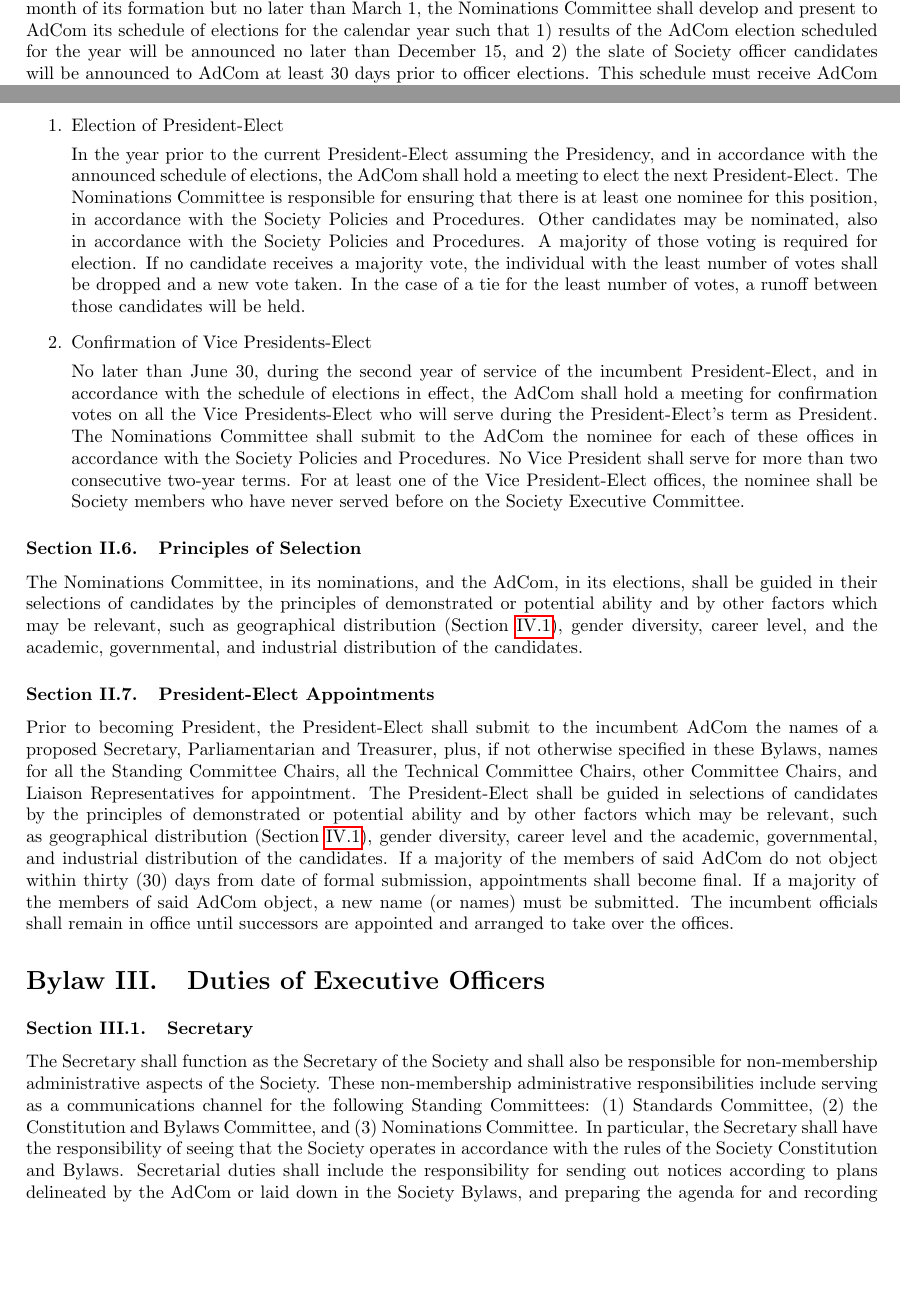
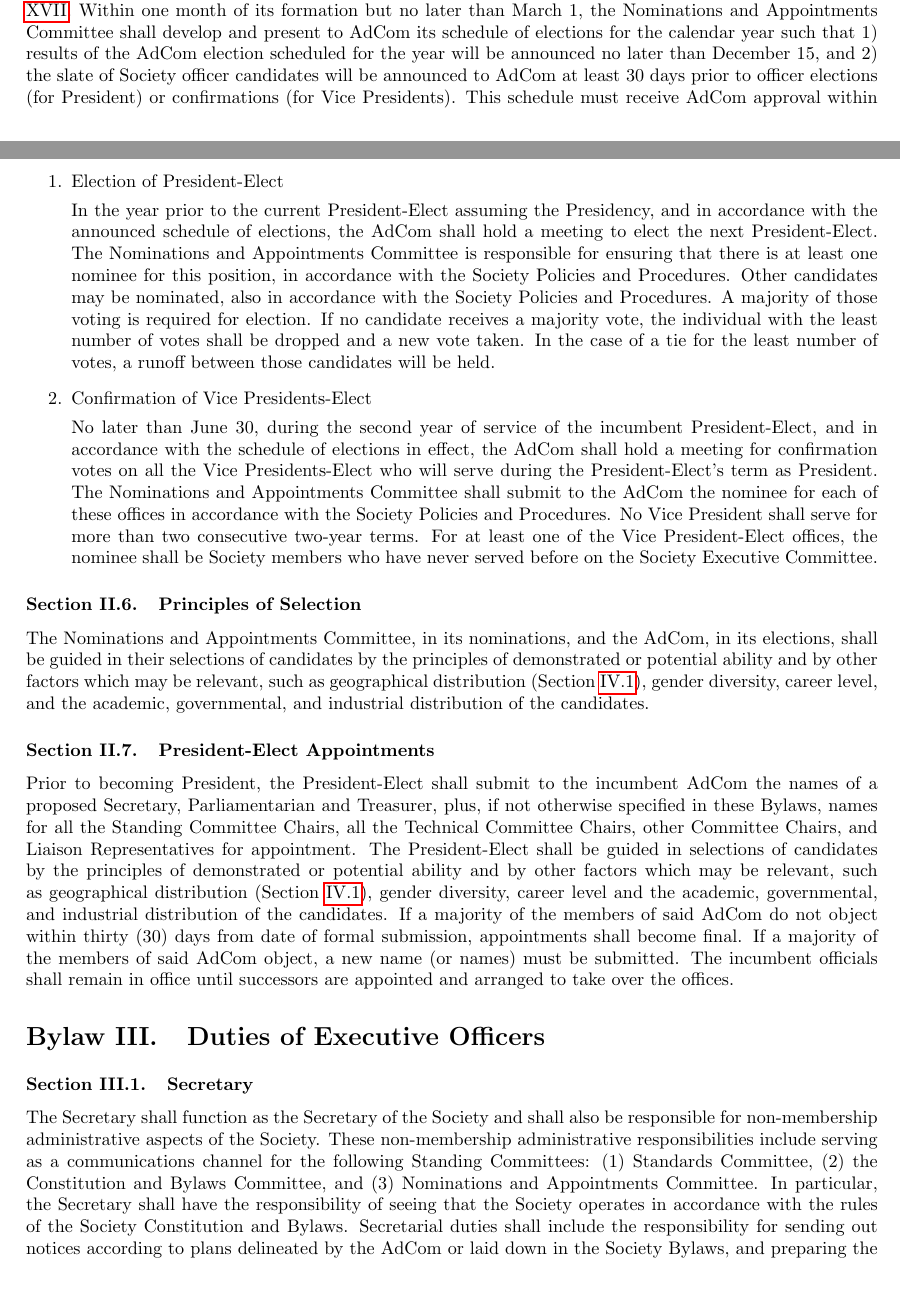
Before and after one commit to pwensing/RAS-Governance, a LaTeX document (Bylaws.tex): two parts of pages 3 and 5 of 21, joined at a grey line, cut so that both start at the same text, the shorter picture padded with empty space. Compiled offline with pdfLaTeX.

Commit message:
Updated name to Nominations and Appointments Committee

```diff
--- a/Bylaws.tex
+++ b/Bylaws.tex
@@ -21,6 +21,10 @@
 \newcommand{\blref}[1]{Bylaw \ref{#1}}
 \newcommand{\secref}[1]{Section \ref{#1}}
 
+\usepackage{xspace}
+
+\newcommand{\NominationsCommittee}{Nominations and Appointments Committee\xspace}
+
 \begin{document}
 
 \tableofcontents
@@ -36,4 +40,4 @@ In all matters not covered by the Constitution, Bylaws, and Policies and Procedu
 \label{Elections:NominationsCommittee}
 
-The Nominations Committee is appointed by the President in accordance with \blref{StandingCommittees}. Within one month of its formation but no later than March 1, the Nominations Committee shall develop and present to AdCom its schedule of elections for the calendar year such that 1) results of the AdCom election scheduled for the year will be announced no later than December 15, and 2) the slate of Society officer candidates will be announced to AdCom at least 30 days prior to officer elections. This schedule must receive AdCom approval within one month of presentation but no later than June 30. The Nominations Committee shall be chaired by the Junior Past-President.  In the event of the incapacity or conflict of interest of the Chair, the most recent Past Chair of the Nominations Committee available shall be the Chair of the Nominations Committee.  Under extenuating circumstances, a different individual may be appointed to this position.   Chairs shall not be eligible to be elected to the AdCom during their term of service.
+The \NominationsCommittee is appointed by the President in accordance with \blref{StandingCommittees}. Within one month of its formation but no later than March 1, the \NominationsCommittee shall develop and present to AdCom its schedule of elections for the calendar year such that 1) results of the AdCom election scheduled for the year will be announced no later than December 15, and 2) the slate of Society officer candidates will be announced to AdCom at least 30 days prior to officer elections (for President) or confirmations (for Vice Presidents). This schedule must receive AdCom approval within one month of presentation but no later than June 30. The \NominationsCommittee shall be chaired by the Junior Past-President.  In the event of the incapacity or conflict of interest of the Chair, the most recent Past Chair of the \NominationsCommittee available shall be the Chair of the \NominationsCommittee.  Under extenuating circumstances, a different individual may be appointed to this position.  Chairs shall not be eligible to be elected to the AdCom during their term of service.
 
@@ -66,17 +70,17 @@ The AdCom shall elect the President-Elect and confirm the Vice Presidents-Elect.
 
 \item	Election of President-Elect
 
-In the year prior to the current President-Elect assuming the Presidency, and in accordance with the announced schedule of elections, the AdCom shall hold a meeting to elect the next President-Elect.  The Nominations Committee is responsible for ensuring that there is at least one nominee for this position, in accordance with the Society Policies and Procedures. Other candidates may be nominated, also in accordance with the Society Policies and Procedures. A majority of those voting is required for election.  If no candidate receives a majority vote, the individual with the least number of votes shall be dropped and a new vote taken. In the case of a tie for the least number of votes, a runoff between those candidates will be held.
+In the year prior to the current President-Elect assuming the Presidency, and in accordance with the announced schedule of elections, the AdCom shall hold a meeting to elect the next President-Elect.  The \NominationsCommittee is responsible for ensuring that there is at least one nominee for this position, in accordance with the Society Policies and Procedures. Other candidates may be nominated, also in accordance with the Society Policies and Procedures. A majority of those voting is required for election.  If no candidate receives a majority vote, the individual with the least number of votes shall be dropped and a new vote taken. In the case of a tie for the least number of votes, a runoff between those candidates will be held.
 
 \item 	Confirmation of Vice Presidents-Elect
 
-No later than June 30, during the second year of service of the incumbent President-Elect, and in accordance with the schedule of elections in effect, the AdCom shall hold a meeting for confirmation votes on all the Vice Presidents-Elect who will serve during the President-Elect’s term as President. The Nominations Committee shall submit to the AdCom the nominee for each of these offices in accordance with the Society Policies and Procedures. No Vice President shall serve for more than two consecutive two-year terms. For at least one of the Vice President-Elect offices, the nominee shall be Society members who have never served before on the Society Executive Committee.
+No later than June 30, during the second year of service of the incumbent President-Elect, and in accordance with the schedule of elections in effect, the AdCom shall hold a meeting for confirmation votes on all the Vice Presidents-Elect who will serve during the President-Elect’s term as President. The \NominationsCommittee shall submit to the AdCom the nominee for each of these offices in accordance with the Society Policies and Procedures. No Vice President shall serve for more than two consecutive two-year terms. For at least one of the Vice President-Elect offices, the nominee shall be Society members who have never served before on the Society Executive Committee.
 
 \end{enumerate}
 
 \subsection{Principles of Selection}
 
-The Nominations Committee, in its nominations, and the AdCom, in its elections, shall be guided in their selections of candidates by the principles of demonstrated or potential ability and by other factors which may be relevant, such as geographical distribution (\secref{AdCom:Composition}), gender diversity, career level, and the academic, governmental, and industrial distribution of the candidates.
+The \NominationsCommittee, in its nominations, and the AdCom, in its elections, shall be guided in their selections of candidates by the principles of demonstrated or potential ability and by other factors which may be relevant, such as geographical distribution (\secref{AdCom:Composition}), gender diversity, career level, and the academic, governmental, and industrial distribution of the candidates.
 
 
 \subsection{President-Elect Appointments}
```
Also changed, not shown: Bylaws.tex (16 more changed lines).
